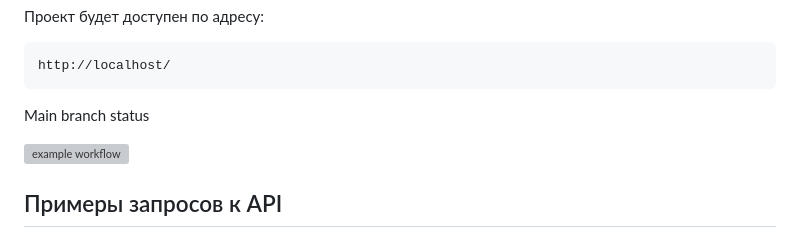
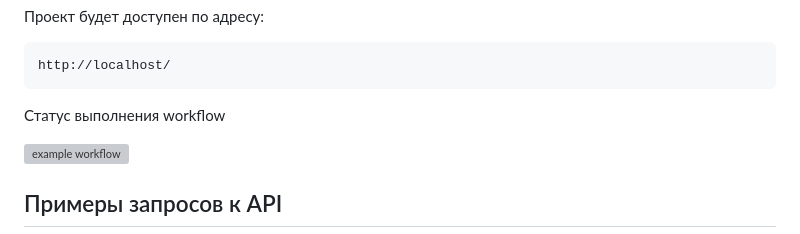
Before and after one commit to Nadim1309/yamdb_final, a Markdown page: README.md, the part around the change. GitHub-like rendering; grey boxes are pictures that could not be loaded.

Commit message:
commit_2

````diff
--- a/README.md
+++ b/README.md
@@ -84,7 +84,7 @@ docker-compose exec web python manage.py collectstatic --no-input
 http://localhost/
 ```
 
-Main branch status
+Статус выполнения workflow
 
 ![example workflow](https://github.com/nadim1309/yamdb_final/actions/workflows/yamdb_workflow.yml/badge.svg)
 
````
